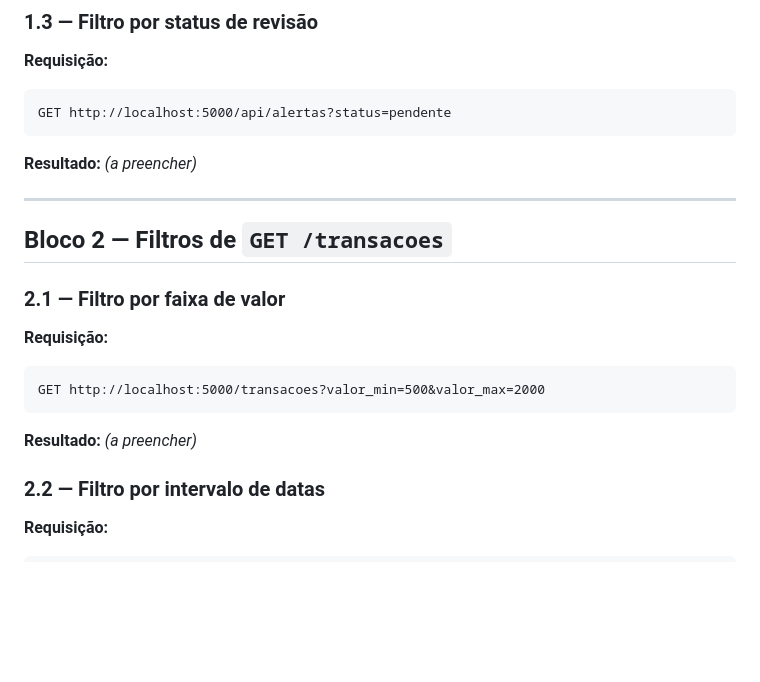
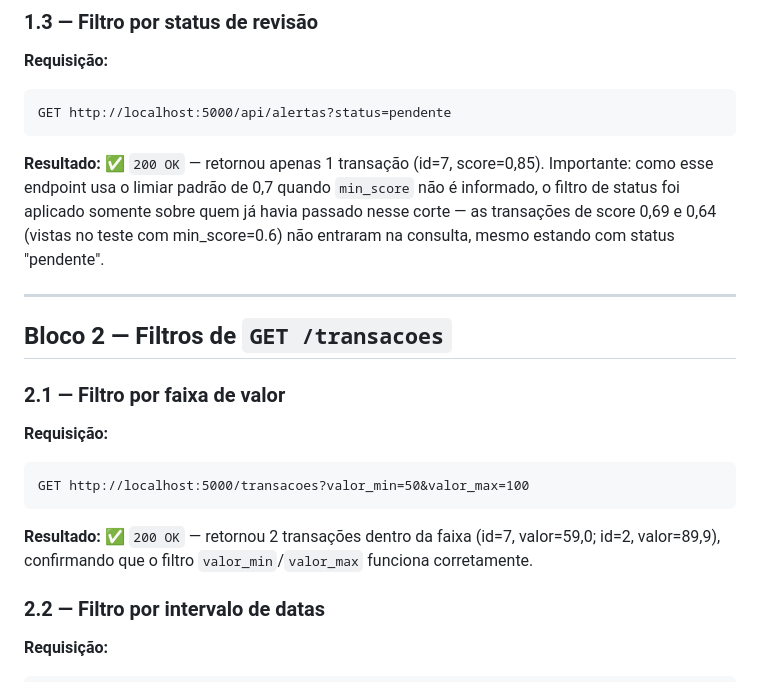
Before and after one commit to Guiiferreira/TCC-Deteccao-de-fraudes-em-transacoes-financeiras, a Markdown page: fraude_deteccao_tcc/EVIDENCIAS_TESTES.md, the part around one of its changes. Rendered like a GitHub page; blank space fills up the shorter version.

````diff
--- a/fraude_deteccao_tcc/EVIDENCIAS_TESTES.md
+++ b/fraude_deteccao_tcc/EVIDENCIAS_TESTES.md
@@ -45,7 +45,12 @@ parâmetro `min_score` (ver GLOSSARIO_CONCEITOS.md).
 ```
 GET http://localhost:5000/api/alertas?status=pendente
 ```
-**Resultado:** _(a preencher)_
+**Resultado:** ✅ `200 OK` — retornou apenas 1 transação (id=7,
+score=0,85). Importante: como esse endpoint usa o limiar padrão de
+0,7 quando `min_score` não é informado, o filtro de status foi
+aplicado somente sobre quem já havia passado nesse corte — as
+transações de score 0,69 e 0,64 (vistas no teste com min_score=0.6)
+não entraram na consulta, mesmo estando com status "pendente".
 
 ---
 
@@ -54,9 +59,11 @@ GET http://localhost:5000/api/alertas?status=pendente
 ### 2.1 — Filtro por faixa de valor
 **Requisição:**
 ```
-GET http://localhost:5000/transacoes?valor_min=500&valor_max=2000
+GET http://localhost:5000/transacoes?valor_min=50&valor_max=100
 ```
-**Resultado:** _(a preencher)_
+**Resultado:** ✅ `200 OK` — retornou 2 transações dentro da faixa
+(id=7, valor=59,0; id=2, valor=89,9), confirmando que o filtro
+`valor_min`/`valor_max` funciona corretamente.
 
 ### 2.2 — Filtro por intervalo de datas
 **Requisição:**
````
Also changed, not shown: other parts of fraude_deteccao_tcc/EVIDENCIAS_TESTES.md (+32 -10 lines).
